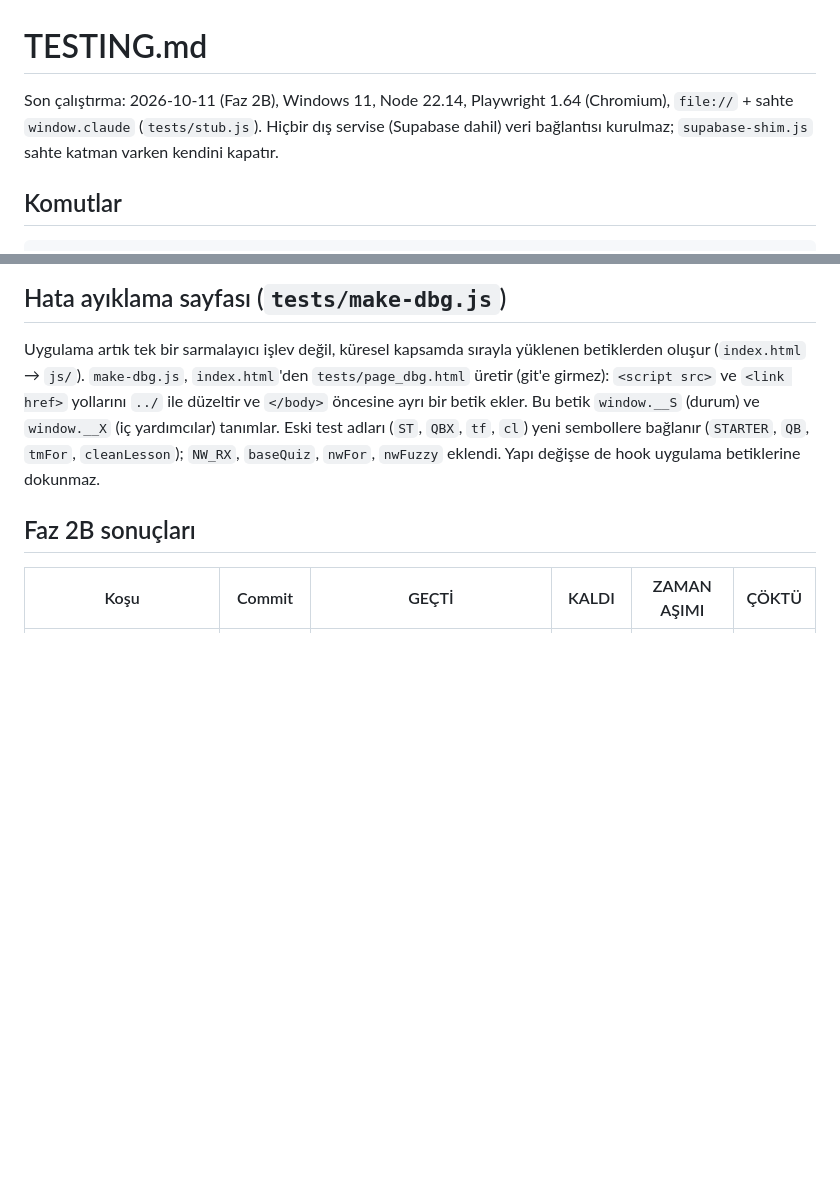
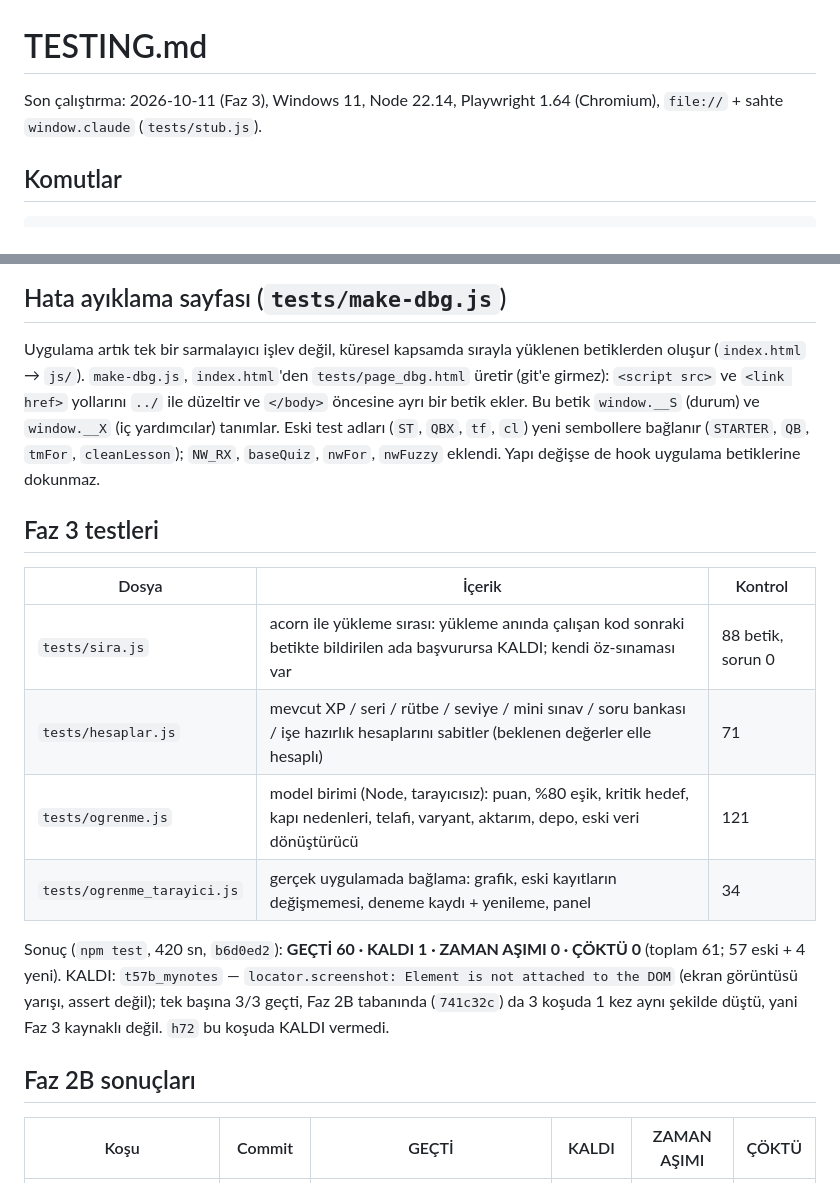
Before and after one commit to yusufydegirmenci/proofpath, a Markdown page: TESTING.md, 2 parts joined by grey strips. Rendered like a GitHub page; blank space fills up the shorter version.

Commit message:
docs: TESTING Faz 3 testleri ve sonuc
Co-Authored-By: Claude Sonnet 5.5 <noreply@anthropic.com>

```diff
--- a/TESTING.md
+++ b/TESTING.md
@@ -1,6 +1,6 @@
 # TESTING.md
 
-Son çalıştırma: 2026-10-11 (Faz 2B), Windows 11, Node 22.14, Playwright 1.64 (Chromium), `file://` + sahte `window.claude` (`tests/stub.js`). Hiçbir dış servise (Supabase dahil) veri bağlantısı kurulmaz; `supabase-shim.js` sahte katman varken kendini kapatır.
+Son çalıştırma: 2026-10-11 (Faz 3), Windows 11, Node 22.14, Playwright 1.64 (Chromium), `file://` + sahte `window.claude` (`tests/stub.js`).
 
 ## Komutlar
 
@@ -18,6 +18,17 @@ npm test -- --timeout=90 smoke      # zaman aşımını değiştir / dosya adın
 ## Hata ayıklama sayfası (`tests/make-dbg.js`)
 
 Uygulama artık tek bir sarmalayıcı işlev değil, küresel kapsamda sırayla yüklenen betiklerden oluşur (`index.html` → `js/`). `make-dbg.js`, `index.html`'den `tests/page_dbg.html` üretir (git'e girmez): `<script src>` ve `<link href>` yollarını `../` ile düzeltir ve `</body>` öncesine ayrı bir betik ekler. Bu betik `window.__S` (durum) ve `window.__X` (iç yardımcılar) tanımlar. Eski test adları (`ST`, `QBX`, `tf`, `cl`) yeni sembollere bağlanır (`STARTER`, `QB`, `tmFor`, `cleanLesson`); `NW_RX`, `baseQuiz`, `nwFor`, `nwFuzzy` eklendi. Yapı değişse de hook uygulama betiklerine dokunmaz.
+
+## Faz 3 testleri
+
+| Dosya | İçerik | Kontrol |
+|---|---|---|
+| `tests/sira.js` | acorn ile yükleme sırası: yükleme anında çalışan kod sonraki betikte bildirilen ada başvurursa KALDI; kendi öz-sınaması var | 88 betik, sorun 0 |
+| `tests/hesaplar.js` | mevcut XP / seri / rütbe / seviye / mini sınav / soru bankası / işe hazırlık hesaplarını sabitler (beklenen değerler elle hesaplı) | 71 |
+| `tests/ogrenme.js` | model birimi (Node, tarayıcısız): puan, %80 eşik, kritik hedef, kapı nedenleri, telafi, varyant, aktarım, depo, eski veri dönüştürücü | 121 |
+| `tests/ogrenme_tarayici.js` | gerçek uygulamada bağlama: grafik, eski kayıtların değişmemesi, deneme kaydı + yenileme, panel | 34 |
+
+Sonuç (`npm test`, 420 sn, `b6d0ed2`): **GEÇTİ 60 · KALDI 1 · ZAMAN AŞIMI 0 · ÇÖKTÜ 0** (toplam 61; 57 eski + 4 yeni). KALDI: `t57b_mynotes` — `locator.screenshot: Element is not attached to the DOM` (ekran görüntüsü yarışı, assert değil); tek başına 3/3 geçti, Faz 2B tabanında (`741c32c`) da 3 koşuda 1 kez aynı şekilde düştü, yani Faz 3 kaynaklı değil. `h72` bu koşuda KALDI vermedi.
 
 ## Faz 2B sonuçları
 
```
